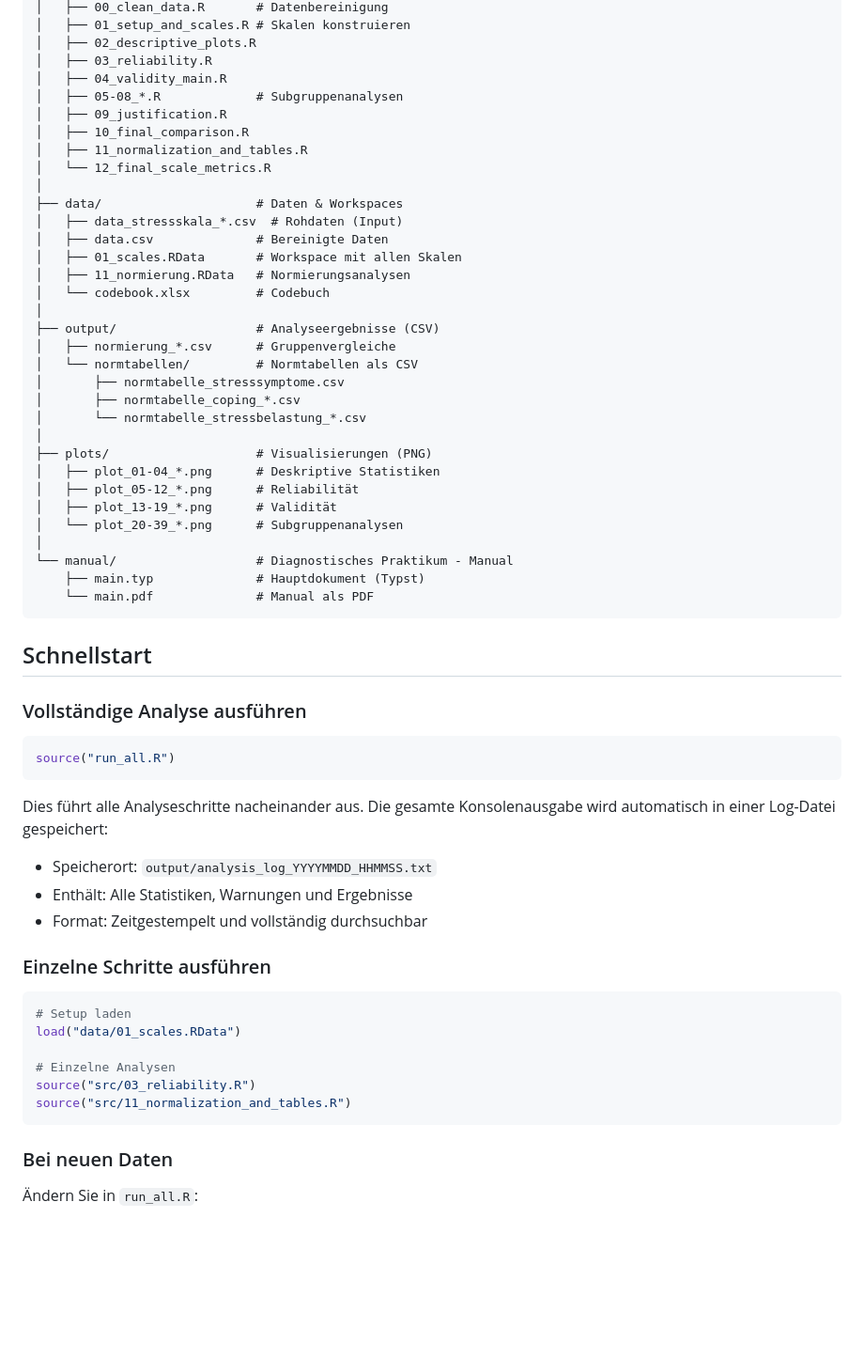
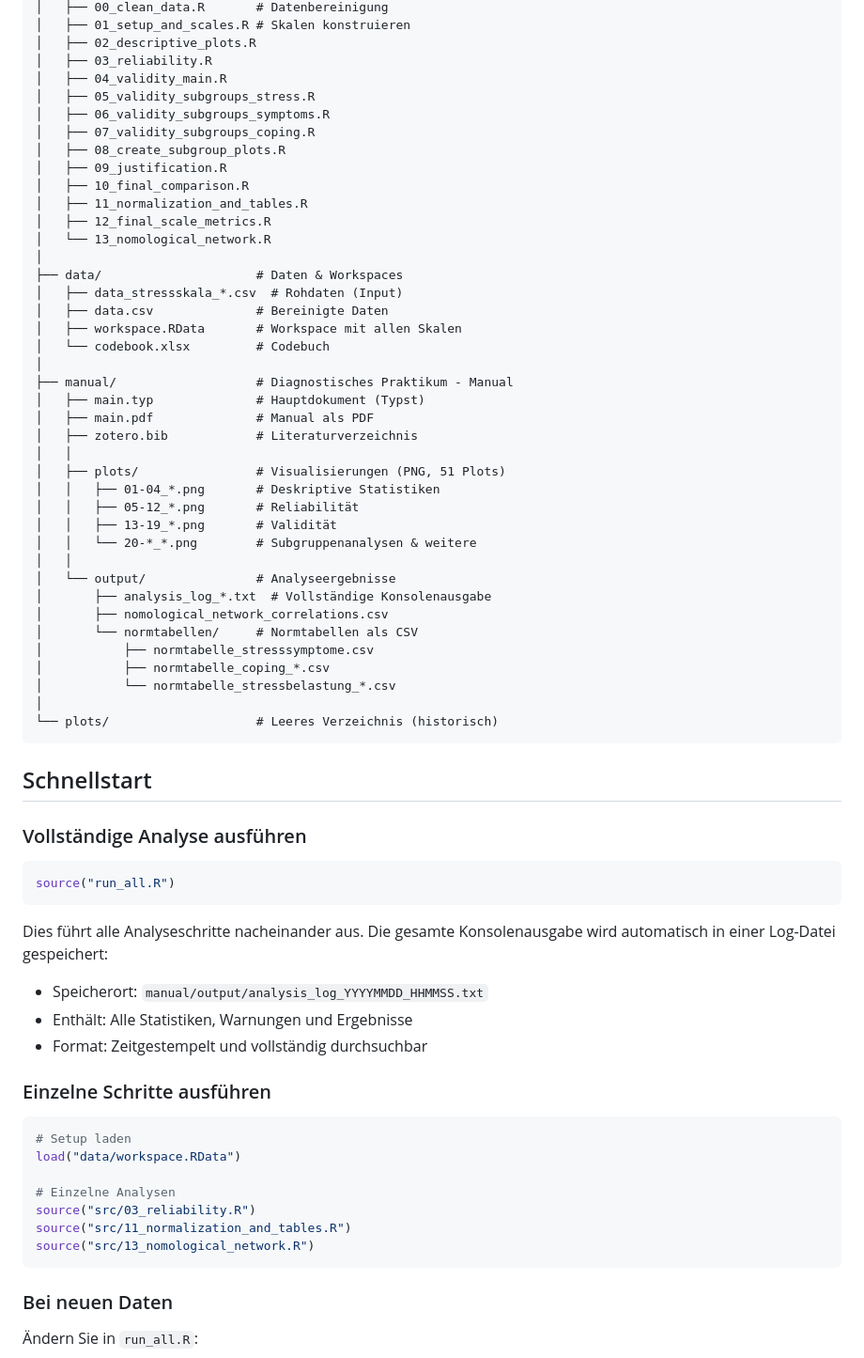
Before and after one commit to linozen/dipra, a Markdown page: README.md, the part around the change. Shown at 94% size. GitHub-like rendering; blank space fills up the shorter version.

Commit message:
fix: readme

````diff
--- a/README.md
+++ b/README.md
@@ -16,35 +16,42 @@ Psychometrische Analysen für Stressskalen und Bewältigungsstrategien.
 │   ├── 02_descriptive_plots.R
 │   ├── 03_reliability.R
 │   ├── 04_validity_main.R
-│   ├── 05-08_*.R             # Subgruppenanalysen
+│   ├── 05_validity_subgroups_stress.R
+│   ├── 06_validity_subgroups_symptoms.R
+│   ├── 07_validity_subgroups_coping.R
+│   ├── 08_create_subgroup_plots.R
 │   ├── 09_justification.R
 │   ├── 10_final_comparison.R
 │   ├── 11_normalization_and_tables.R
-│   └── 12_final_scale_metrics.R
+│   ├── 12_final_scale_metrics.R
+│   └── 13_nomological_network.R
 │
 ├── data/                     # Daten & Workspaces
 │   ├── data_stressskala_*.csv  # Rohdaten (Input)
 │   ├── data.csv              # Bereinigte Daten
-│   ├── 01_scales.RData       # Workspace mit allen Skalen
-│   ├── 11_normierung.RData   # Normierungsanalysen
+│   ├── workspace.RData       # Workspace mit allen Skalen
 │   └── codebook.xlsx         # Codebuch
 │
-├── output/                   # Analyseergebnisse (CSV)
-│   ├── normierung_*.csv      # Gruppenvergleiche
-│   └── normtabellen/         # Normtabellen als CSV
-│       ├── normtabelle_stresssymptome.csv
-│       ├── normtabelle_coping_*.csv
-│       └── normtabelle_stressbelastung_*.csv
+├── manual/                   # Diagnostisches Praktikum - Manual
+│   ├── main.typ              # Hauptdokument (Typst)
+│   ├── main.pdf              # Manual als PDF
+│   ├── zotero.bib            # Literaturverzeichnis
+│   │
+│   ├── plots/                # Visualisierungen (PNG, 51 Plots)
+│   │   ├── 01-04_*.png       # Deskriptive Statistiken
+│   │   ├── 05-12_*.png       # Reliabilität
+│   │   ├── 13-19_*.png       # Validität
+│   │   └── 20-*_*.png        # Subgruppenanalysen & weitere
+│   │
+│   └── output/               # Analyseergebnisse
+│       ├── analysis_log_*.txt  # Vollständige Konsolenausgabe
+│       ├── nomological_network_correlations.csv
+│       └── normtabellen/     # Normtabellen als CSV
+│           ├── normtabelle_stresssymptome.csv
+│           ├── normtabelle_coping_*.csv
+│           └── normtabelle_stressbelastung_*.csv
 │
-├── plots/                    # Visualisierungen (PNG)
-│   ├── plot_01-04_*.png      # Deskriptive Statistiken
-│   ├── plot_05-12_*.png      # Reliabilität
-│   ├── plot_13-19_*.png      # Validität
-│   └── plot_20-39_*.png      # Subgruppenanalysen
-│
-└── manual/                   # Diagnostisches Praktikum - Manual
-    ├── main.typ              # Hauptdokument (Typst)
-    └── main.pdf              # Manual als PDF
+└── plots/                    # Leeres Verzeichnis (historisch)
 ```
 
 ## Schnellstart
@@ -56,7 +63,7 @@ source("run_all.R")
 ```
 
 Dies führt alle Analyseschritte nacheinander aus. Die gesamte Konsolenausgabe wird automatisch in einer Log-Datei gespeichert:
-- Speicherort: `output/analysis_log_YYYYMMDD_HHMMSS.txt`
+- Speicherort: `manual/output/analysis_log_YYYYMMDD_HHMMSS.txt`
 - Enthält: Alle Statistiken, Warnungen und Ergebnisse
 - Format: Zeitgestempelt und vollständig durchsuchbar
 
@@ -64,11 +71,12 @@ Dies führt alle Analyseschritte nacheinander aus. Die gesamte Konsolenausgabe w
 
 ```r
 # Setup laden
-load("data/01_scales.RData")
+load("data/workspace.RData")
 
 # Einzelne Analysen
 source("src/03_reliability.R")
 source("src/11_normalization_and_tables.R")
+source("src/13_nomological_network.R")
 ```
 
 ### Bei neuen Daten
````
